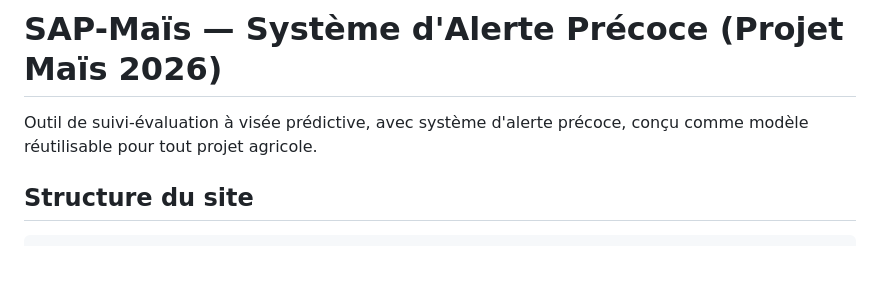
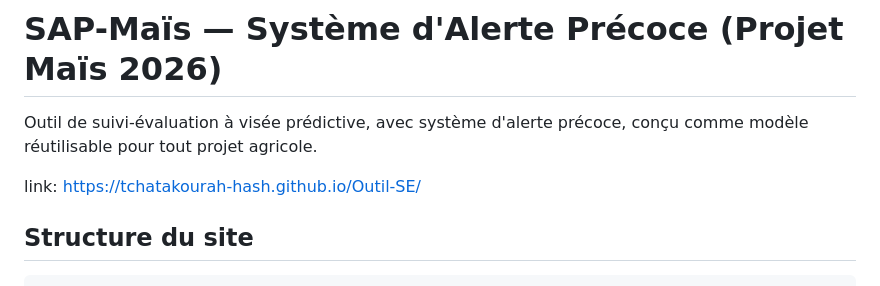
Before and after one commit to tchatakourah-hash/Outil-SE, a Markdown page: README.md, the part around the change. Drawn GitHub-style; blank space fills up the shorter version.

Commit message:
Add documentation link to README
Added a link to the tool's documentation.

```diff
--- a/README.md
+++ b/README.md
@@ -1,6 +1,8 @@
 # SAP-Maïs — Système d'Alerte Précoce (Projet Maïs 2026)
 
 Outil de suivi-évaluation à visée prédictive, avec système d'alerte précoce, conçu comme modèle réutilisable pour tout projet agricole.
+
+link:  https://tchatakourah-hash.github.io/Outil-SE/
 
 ## Structure du site
 
```
